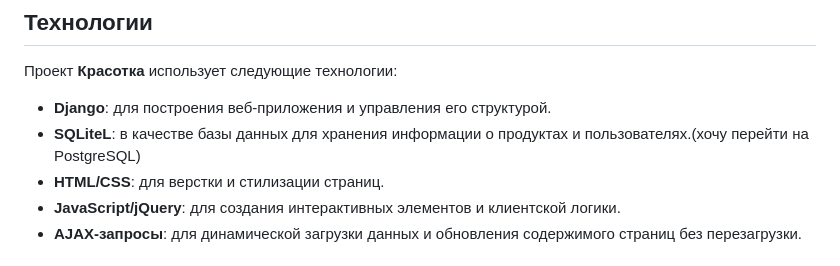
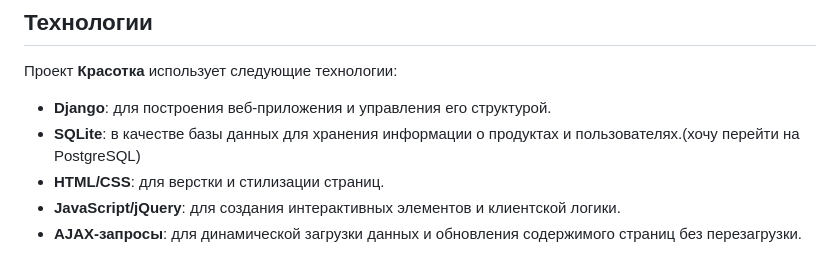
Before and after one commit to wladigggM/KrasotkaPet, a Markdown page: README.md, the part around the change. Drawn GitHub-style.

```diff
--- a/README.md
+++ b/README.md
@@ -18,7 +18,7 @@
 Проект **Красотка** использует следующие технологии:
 
 - **Django**: для построения веб-приложения и управления его структурой.
-- **SQLiteL**: в качестве базы данных для хранения информации о продуктах и пользователях.(хочу перейти на PostgreSQL)
+- **SQLite**: в качестве базы данных для хранения информации о продуктах и пользователях.(хочу перейти на PostgreSQL)
 - **HTML/CSS**: для верстки и стилизации страниц.
 - **JavaScript/jQuery**: для создания интерактивных элементов и клиентской логики.
 - **AJAX-запросы**: для динамической загрузки данных и обновления содержимого страниц без перезагрузки.
```
